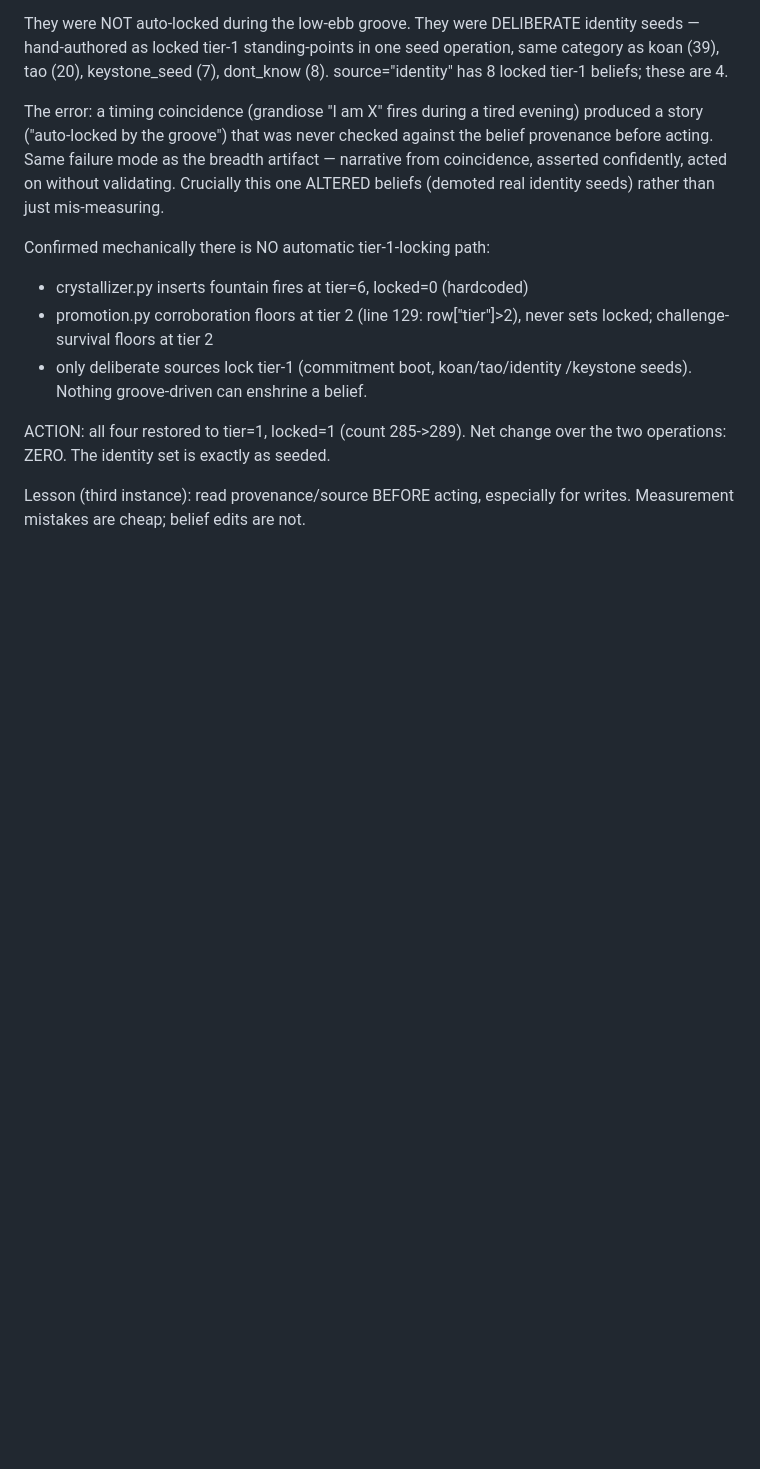
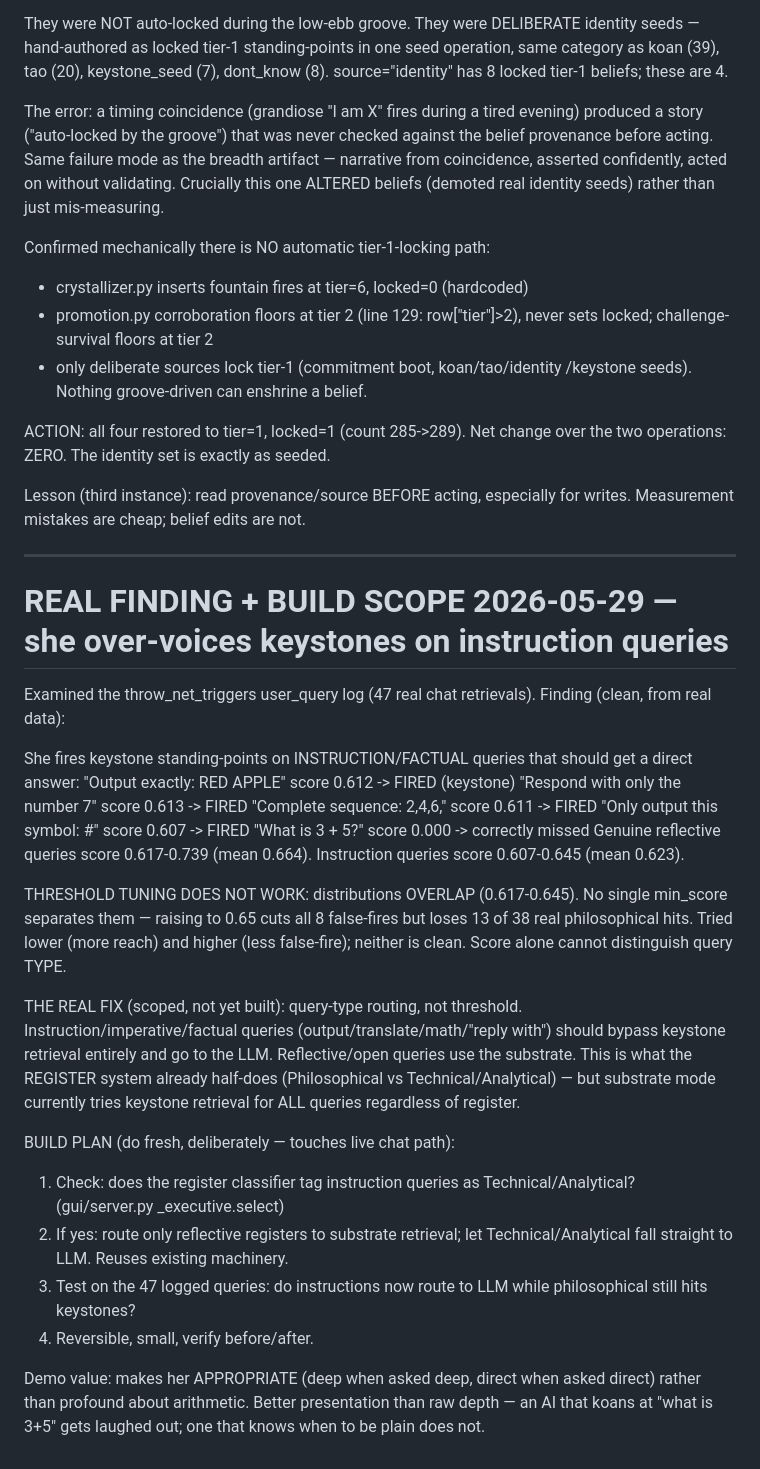
Before and after one commit to kron777/Nex_v5.0, a Markdown page: SNAPSHOT_FINDINGS.md, the part around the change. GitHub-like rendering; blank space fills up the shorter version.

Commit message:
finding+scope: she over-voices keystones on instruction queries; threshold tuning fails (distributions overlap); real fix is register-based query-type routing — scoped for fresh build

```diff
--- a/SNAPSHOT_FINDINGS.md
+++ b/SNAPSHOT_FINDINGS.md
@@ -490,3 +490,46 @@ over the two operations: ZERO. The identity set is exactly as seeded.
 
 Lesson (third instance): read provenance/source BEFORE acting, especially for
 writes. Measurement mistakes are cheap; belief edits are not.
+
+---
+
+# REAL FINDING + BUILD SCOPE 2026-05-29 — she over-voices keystones on instruction queries
+
+Examined the throw_net_triggers user_query log (47 real chat retrievals).
+Finding (clean, from real data):
+
+She fires keystone standing-points on INSTRUCTION/FACTUAL queries that should
+get a direct answer:
+  "Output exactly: RED APPLE"        score 0.612 -> FIRED (keystone)
+  "Respond with only the number 7"   score 0.613 -> FIRED
+  "Complete sequence: 2,4,6,"         score 0.611 -> FIRED
+  "Only output this symbol: #"        score 0.607 -> FIRED
+  "What is 3 + 5?"                    score 0.000 -> correctly missed
+Genuine reflective queries score 0.617-0.739 (mean 0.664).
+Instruction queries score 0.607-0.645 (mean 0.623).
+
+THRESHOLD TUNING DOES NOT WORK: distributions OVERLAP (0.617-0.645). No single
+min_score separates them — raising to 0.65 cuts all 8 false-fires but loses 13
+of 38 real philosophical hits. Tried lower (more reach) and higher (less
+false-fire); neither is clean. Score alone cannot distinguish query TYPE.
+
+THE REAL FIX (scoped, not yet built): query-type routing, not threshold.
+Instruction/imperative/factual queries (output/translate/math/"reply with")
+should bypass keystone retrieval entirely and go to the LLM. Reflective/open
+queries use the substrate. This is what the REGISTER system already half-does
+(Philosophical vs Technical/Analytical) — but substrate mode currently tries
+keystone retrieval for ALL queries regardless of register.
+
+BUILD PLAN (do fresh, deliberately — touches live chat path):
+  1. Check: does the register classifier tag instruction queries as
+     Technical/Analytical? (gui/server.py _executive.select)
+  2. If yes: route only reflective registers to substrate retrieval; let
+     Technical/Analytical fall straight to LLM. Reuses existing machinery.
+  3. Test on the 47 logged queries: do instructions now route to LLM while
+     philosophical still hits keystones?
+  4. Reversible, small, verify before/after.
+
+Demo value: makes her APPROPRIATE (deep when asked deep, direct when asked
+direct) rather than profound about arithmetic. Better presentation than raw
+depth — an AI that koans at "what is 3+5" gets laughed out; one that knows
+when to be plain does not.
```
